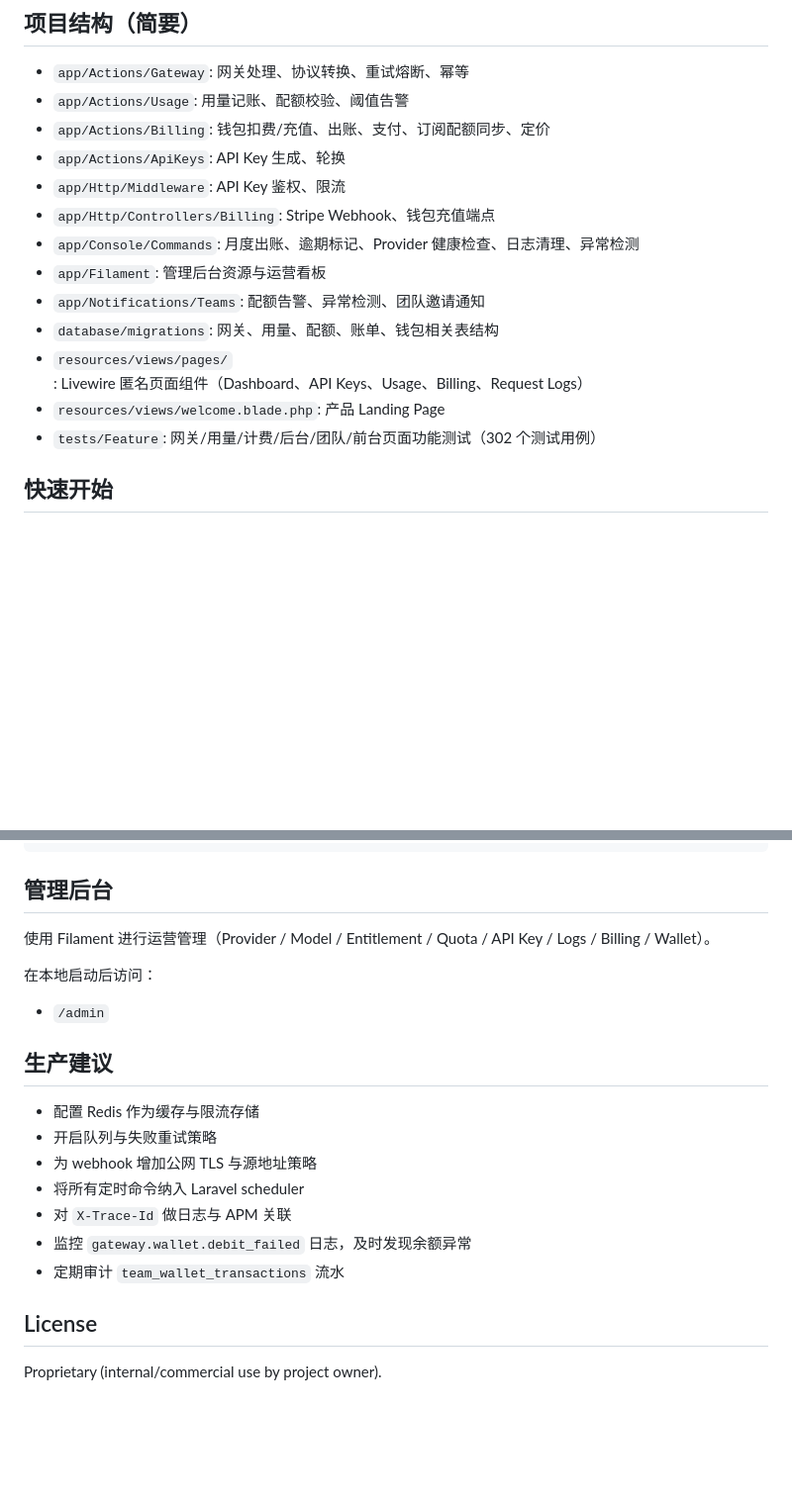
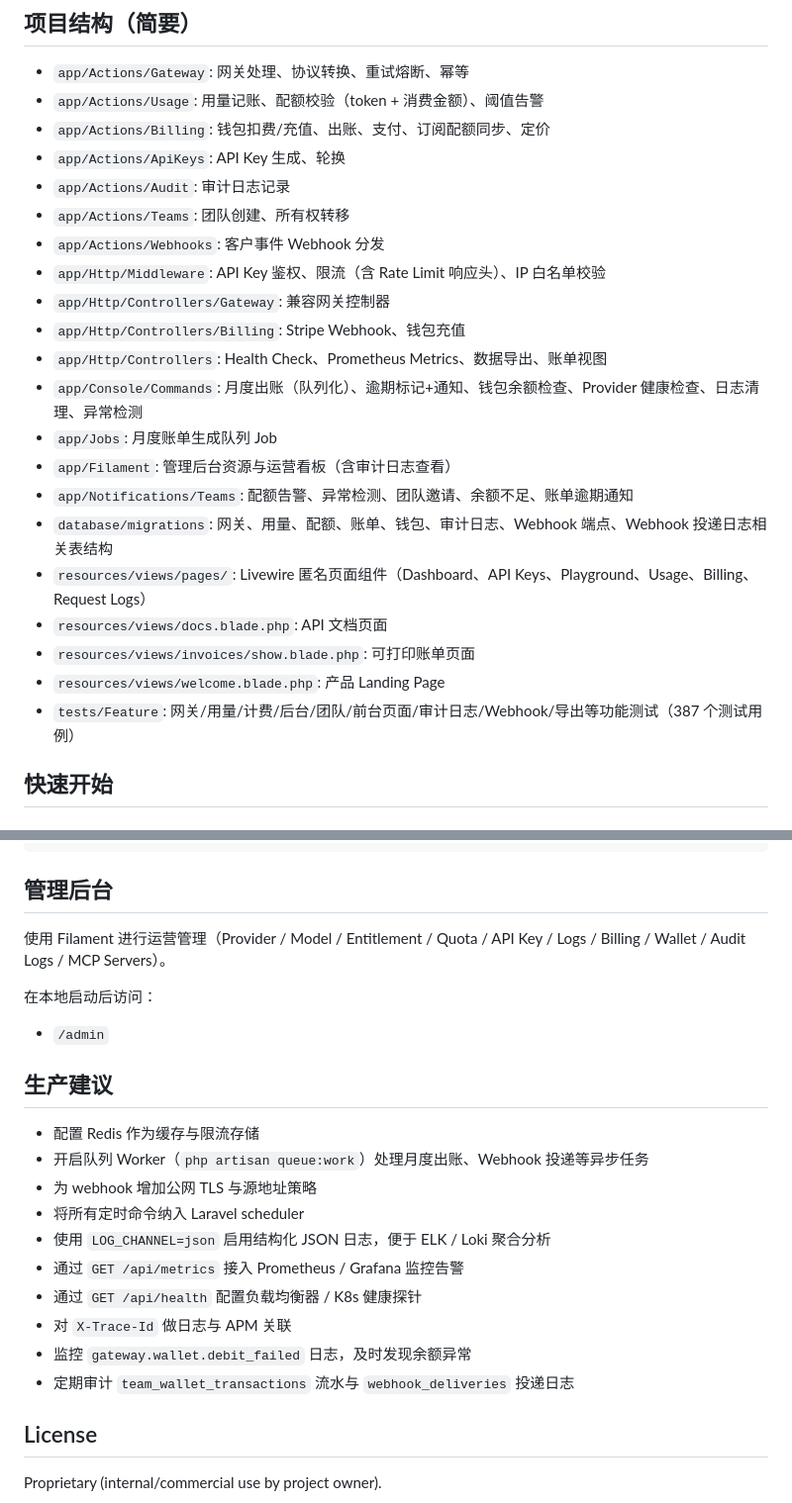
Before and after one commit to wuwx/ai-hub, a Markdown page: README.md, 2 parts joined by grey strips. Shown at 99% size. Drawn GitHub-style; blank space fills up the shorter version.

```diff
--- a/README.md
+++ b/README.md
@@ -56,18 +73,26 @@ AI Hub 是一个基于 Laravel 13 + Filament 5 + Livewire 4 构建的 LLM API
 ## 项目结构（简要）
 
 - `app/Actions/Gateway`: 网关处理、协议转换、重试熔断、幂等
-- `app/Actions/Usage`: 用量记账、配额校验、阈值告警
+- `app/Actions/Usage`: 用量记账、配额校验（token + 消费金额）、阈值告警
 - `app/Actions/Billing`: 钱包扣费/充值、出账、支付、订阅配额同步、定价
 - `app/Actions/ApiKeys`: API Key 生成、轮换
-- `app/Http/Middleware`: API Key 鉴权、限流
-- `app/Http/Controllers/Billing`: Stripe Webhook、钱包充值端点
-- `app/Console/Commands`: 月度出账、逾期标记、Provider 健康检查、日志清理、异常检测
-- `app/Filament`: 管理后台资源与运营看板
-- `app/Notifications/Teams`: 配额告警、异常检测、团队邀请通知
-- `database/migrations`: 网关、用量、配额、账单、钱包相关表结构
-- `resources/views/pages/`: Livewire 匿名页面组件（Dashboard、API Keys、Usage、Billing、Request Logs）
+- `app/Actions/Audit`: 审计日志记录
+- `app/Actions/Teams`: 团队创建、所有权转移
+- `app/Actions/Webhooks`: 客户事件 Webhook 分发
+- `app/Http/Middleware`: API Key 鉴权、限流（含 Rate Limit 响应头）、IP 白名单校验
+- `app/Http/Controllers/Gateway`: 兼容网关控制器
+- `app/Http/Controllers/Billing`: Stripe Webhook、钱包充值
+- `app/Http/Controllers`: Health Check、Prometheus Metrics、数据导出、账单视图
+- `app/Console/Commands`: 月度出账（队列化）、逾期标记+通知、钱包余额检查、Provider 健康检查、日志清理、异常检测
+- `app/Jobs`: 月度账单生成队列 Job
+- `app/Filament`: 管理后台资源与运营看板（含审计日志查看）
+- `app/Notifications/Teams`: 配额告警、异常检测、团队邀请、余额不足、账单逾期通知
+- `database/migrations`: 网关、用量、配额、账单、钱包、审计日志、Webhook 端点、Webhook 投递日志相关表结构
+- `resources/views/pages/`: Livewire 匿名页面组件（Dashboard、API Keys、Playground、Usage、Billing、Request Logs）
+- `resources/views/docs.blade.php`: API 文档页面
+- `resources/views/invoices/show.blade.php`: 可打印账单页面
 - `resources/views/welcome.blade.php`: 产品 Landing Page
-- `tests/Feature`: 网关/用量/计费/后台/团队/前台页面功能测试（302 个测试用例）
+- `tests/Feature`: 网关/用量/计费/后台/团队/前台页面/审计日志/Webhook/导出等功能测试（387 个测试用例）
 
 ## 快速开始
 
@@ -307,7 +423,7 @@ php artisan test --compact tests/Feature/DashboardPageTest.php tests/Feature/Bil
 
 ## 管理后台
 
-使用 Filament 进行运营管理（Provider / Model / Entitlement / Quota / API Key / Logs / Billing / Wallet）。
+使用 Filament 进行运营管理（Provider / Model / Entitlement / Quota / API Key / Logs / Billing / Wallet / Audit Logs / MCP Servers）。
 
 在本地启动后访问：
 
@@ -316,12 +432,15 @@ php artisan test --compact tests/Feature/DashboardPageTest.php tests/Feature/Bil
 ## 生产建议
 
 - 配置 Redis 作为缓存与限流存储
-- 开启队列与失败重试策略
+- 开启队列 Worker（`php artisan queue:work`）处理月度出账、Webhook 投递等异步任务
 - 为 webhook 增加公网 TLS 与源地址策略
 - 将所有定时命令纳入 Laravel scheduler
+- 使用 `LOG_CHANNEL=json` 启用结构化 JSON 日志，便于 ELK / Loki 聚合分析
+- 通过 `GET /api/metrics` 接入 Prometheus / Grafana 监控告警
+- 通过 `GET /api/health` 配置负载均衡器 / K8s 健康探针
 - 对 `X-Trace-Id` 做日志与 APM 关联
 - 监控 `gateway.wallet.debit_failed` 日志，及时发现余额异常
-- 定期审计 `team_wallet_transactions` 流水
+- 定期审计 `team_wallet_transactions` 流水与 `webhook_deliveries` 投递日志
 
 ## License
 
```
Also changed, not shown: other parts of README.md (+117 -9 lines).
